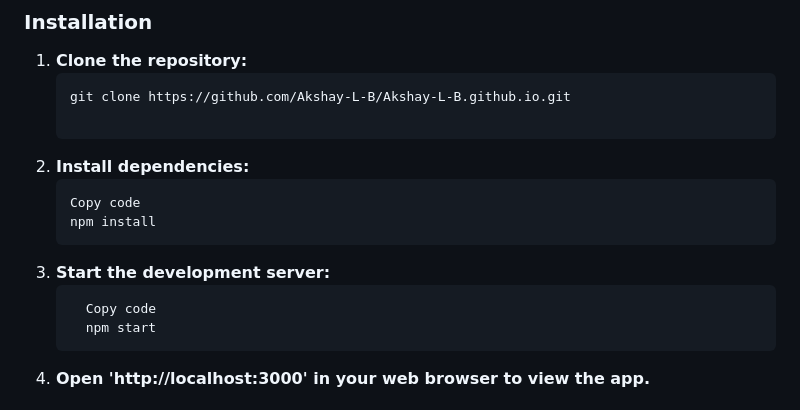
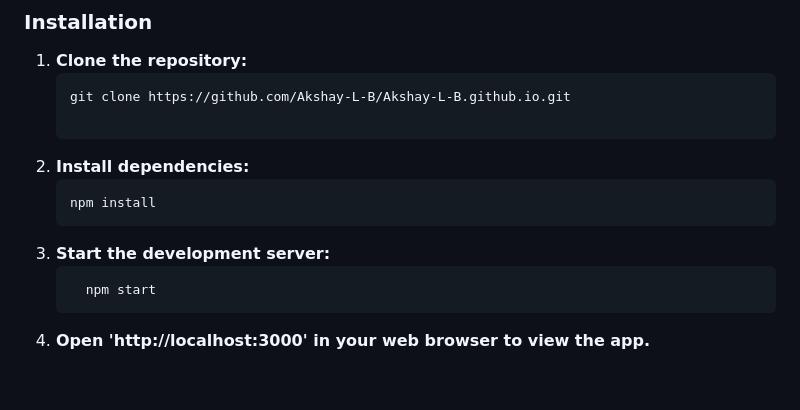
Before and after one commit to AdityaSudheer04/Augmentour, a Markdown page: README.md, the part around the change. GitHub-like rendering; blank space fills up the shorter version.

````diff
--- a/README.md
+++ b/README.md
@@ -35,11 +35,9 @@ Make sure you have [Node.js](https://nodejs.org/) and [npm](https://www.npmjs.co
 
 2. **Install dependencies:**
     ```bash
-    Copy code
     npm install
 3. **Start the development server:**
     ```bash
-      Copy code
       npm start
 4. **Open 'http://localhost:3000' in your web browser to view the app.**
 
````
